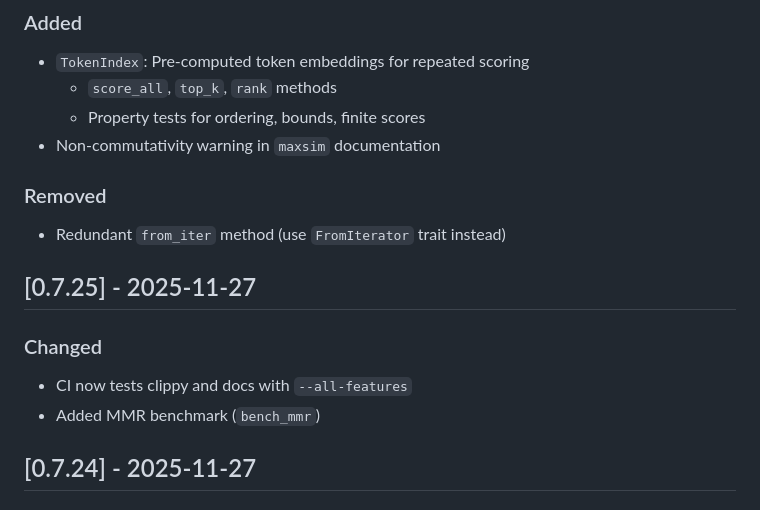
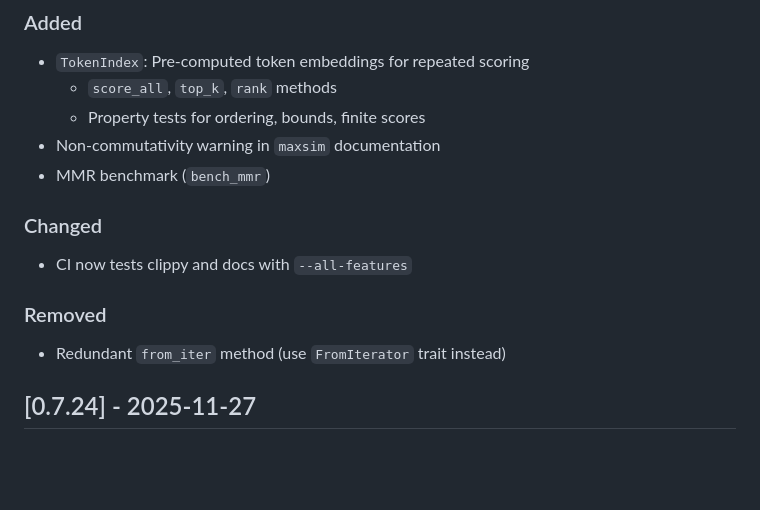
Before and after one commit to arclabs561/rank-refine, a Markdown page: CHANGELOG.md, the part around the change. Rendered like a GitHub page; blank space fills up the shorter version.

Commit message:
Fix duplicate CHANGELOG entry for 0.7.25

```diff
--- a/CHANGELOG.md
+++ b/CHANGELOG.md
@@ -7,15 +7,13 @@
   - `score_all`, `top_k`, `rank` methods
   - Property tests for ordering, bounds, finite scores
 - Non-commutativity warning in `maxsim` documentation
+- MMR benchmark (`bench_mmr`)
+
+### Changed
+- CI now tests clippy and docs with `--all-features`
 
 ### Removed
 - Redundant `from_iter` method (use `FromIterator` trait instead)
-
-## [0.7.25] - 2025-11-27
-
-### Changed
-- CI now tests clippy and docs with `--all-features`
-- Added MMR benchmark (`bench_mmr`)
 
 ## [0.7.24] - 2025-11-27
 
```
